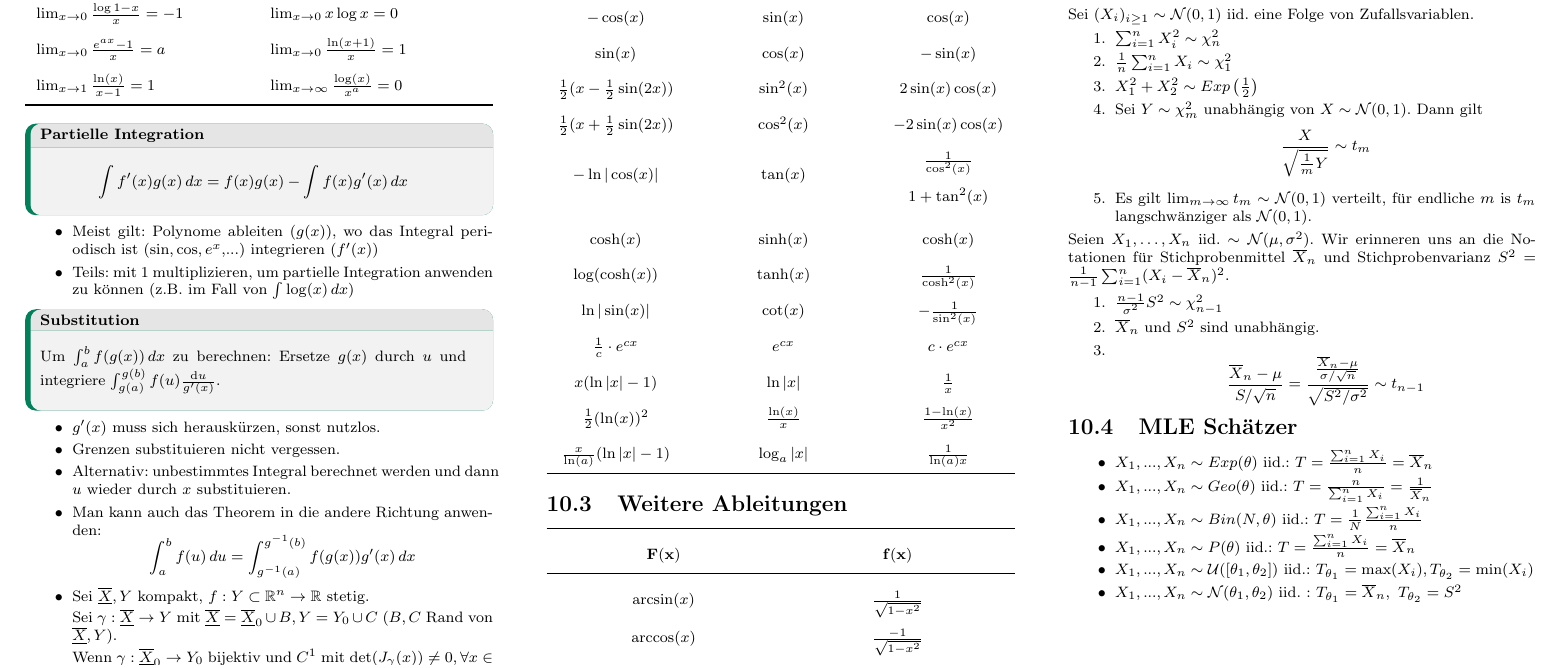
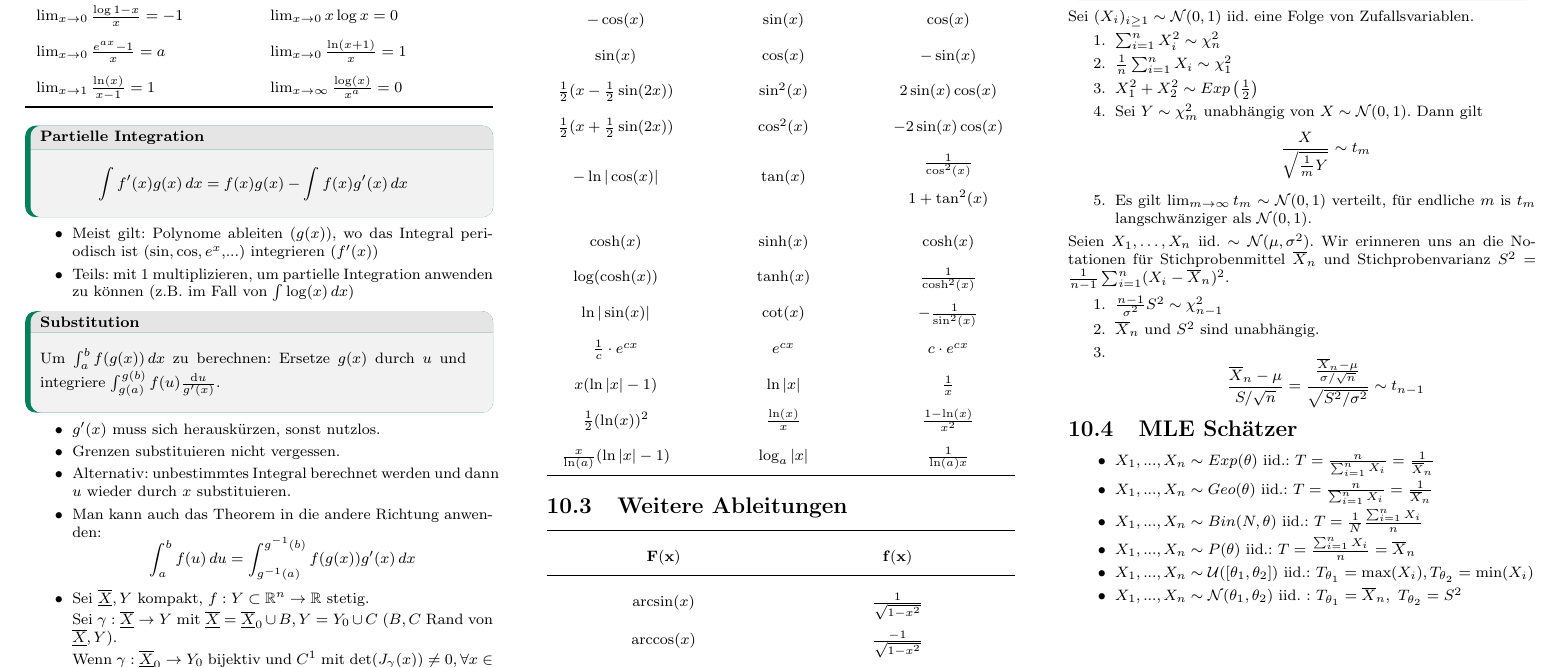
Before and after one commit to nwehrli/Wahrscheinlichkeit_und_Statistik, a LaTeX document (WuS.tex, which reads sections/Tabellen.tex): part of page 9 of 10, cut so that both start at the same text. Compiled offline with pdfLaTeX.

Commit message:
fix MLE exponential distribution

```diff
--- a/sections/Tabellen.tex
+++ b/sections/Tabellen.tex
@@ -130,7 +130,7 @@ Wir erinneren uns an die Notationen für Stichprobenmittel $\overline{X}_n$ und
 
 \subsection{MLE Schätzer}
 \begin{itemize}
-	\item $X_1, ..., X_n \sim Exp(\theta)$ iid.: $T = \frac{\sum_{i=1}^nX_i}{n} = \overline{X}_n$
+	\item $X_1, ..., X_n \sim Exp(\theta)$ iid.: $T = \frac{n}{\sum_{i=1}^n X_i} = \frac{1}{\overline{X}_n}$
 	\item $X_1, ..., X_n \sim Geo(\theta)$ iid.: $T = \frac{n}{\sum_{i=1}^n X_i} = \frac{1}{\overline{X}_n}$
 	\item $X_1, ..., X_n \sim Bin(N, \theta)$ iid.: $T = \frac{1}{N}\frac{\sum_{i = 1}^n X_i}{n}$
 	\item $X_1, ..., X_n \sim P(\theta)$ iid.: $T = \frac{\sum_{i = 1}^n X_i}{n} = \overline{X}_n$
```
Also changed, not shown: WuS.pdf, 3 other files.
